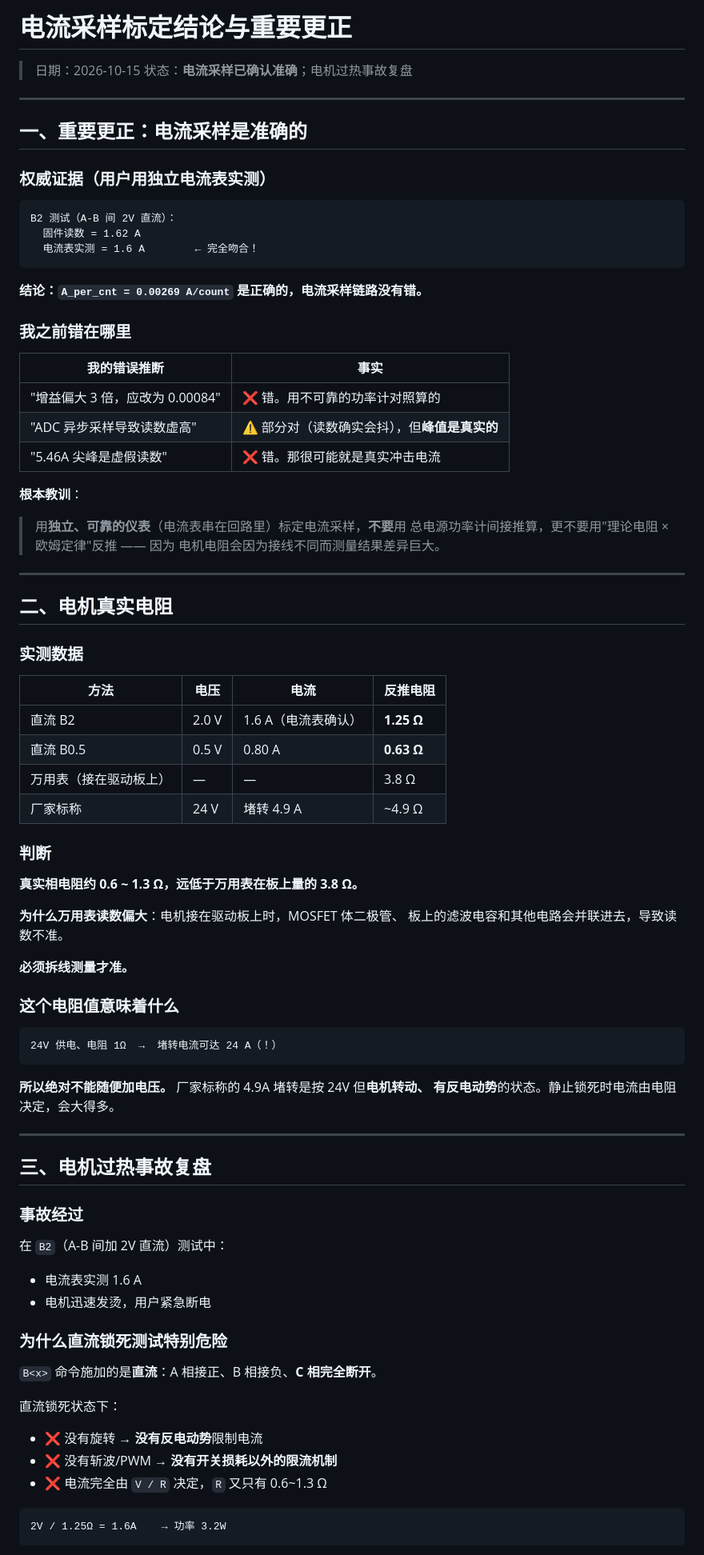
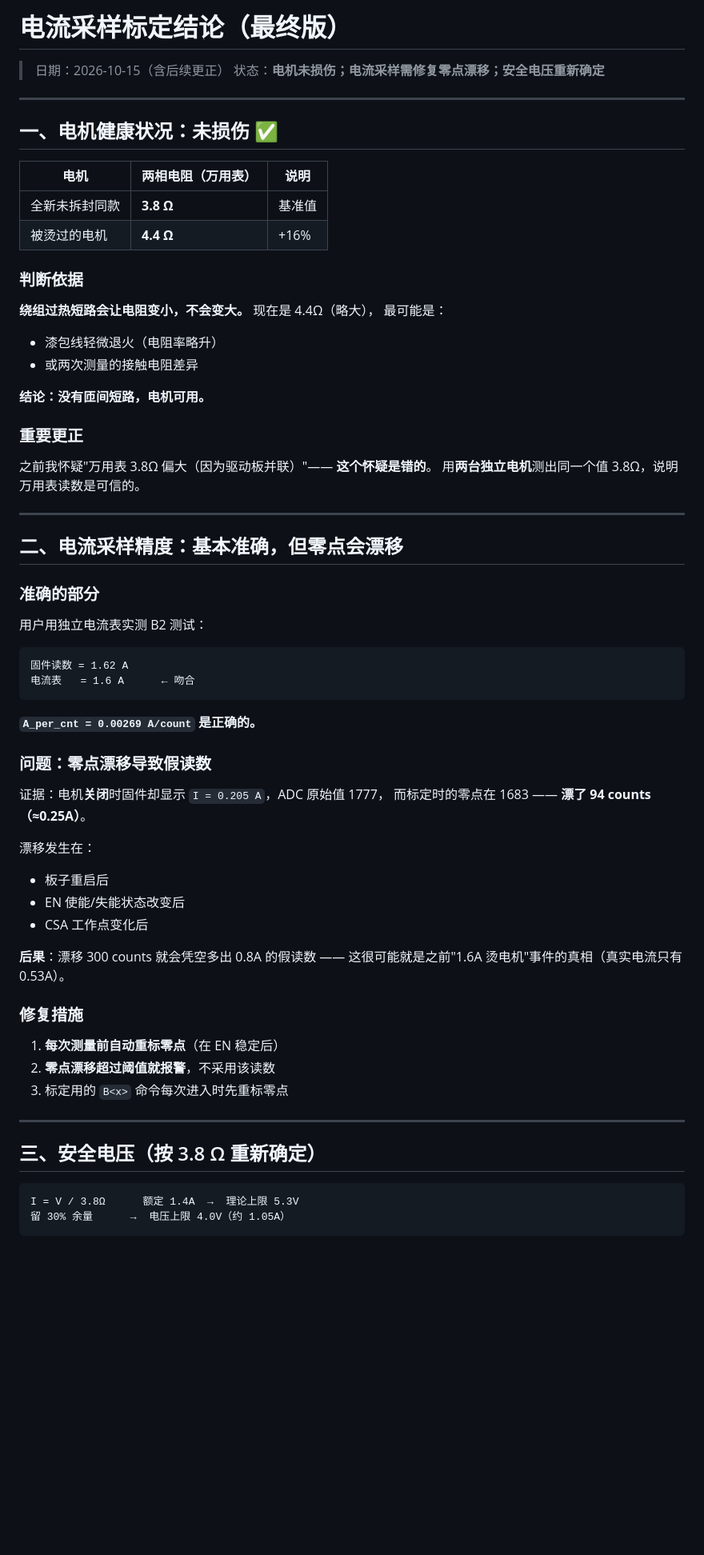
Before and after one commit to SkyHao723/new_gimbal, a Markdown page: docs/电流标定结论与更正.md, the part around one of its changes. Shown at 80% size. Drawn GitHub-style; blank space fills up the shorter version.

````diff
--- a/docs/电流标定结论与更正.md
+++ b/docs/电流标定结论与更正.md
@@ -1,86 +1,69 @@
-# 电流采样标定结论与重要更正
+# 电流采样标定结论（最终版）
 
-> 日期：2026-10-15
-> 状态：**电流采样已确认准确**；电机过热事故复盘
+> 日期：2026-10-15（含后续更正）
+> 状态：**电机未损伤；电流采样需修复零点漂移；安全电压重新确定**
 
 ---
 
-## 一、重要更正：电流采样是准确的
+## 一、电机健康状况：**未损伤** ✅
 
-### 权威证据（用户用独立电流表实测）
+| 电机 | 两相电阻（万用表） | 说明 |
+|---|---|---|
+| 全新未拆封同款 | **3.8 Ω** | 基准值 |
+| 被烫过的电机 | **4.4 Ω** | +16% |
 
-```
-B2 测试（A-B 间 2V 直流）：
-  固件读数 = 1.62 A
-  电流表实测 = 1.6 A        ← 完全吻合！
-```
+### 判断依据
 
-**结论：`A_per_cnt = 0.00269 A/count` 是正确的，电流采样链路没有错。**
+**绕组过热短路会让电阻变小，不会变大。** 现在是 4.4Ω（略大），
+最可能是：
+- 漆包线轻微退火（电阻率略升）
+- 或两次测量的接触电阻差异
 
-### 我之前错在哪里
+**结论：没有匝间短路，电机可用。**
 
-| 我的错误推断 | 事实 |
-|---|---|
-| "增益偏大 3 倍，应改为 0.00084" | ❌ 错。用不可靠的功率计对照算的 |
-| "ADC 异步采样导致读数虚高" | ⚠️ 部分对（读数确实会抖），但**峰值是真实的** |
-| "5.46A 尖峰是虚假读数" | ❌ 错。那很可能就是真实冲击电流 |
+### 重要更正
 
-**根本教训**：
-> 用**独立、可靠的仪表**（电流表串在回路里）标定电流采样，**不要**用
-> 总电源功率计间接推算，更不要用"理论电阻 × 欧姆定律"反推 —— 因为
-> 电机电阻会因为接线不同而测量结果差异巨大。
+之前我怀疑"万用表 3.8Ω 偏大（因为驱动板并联）"—— **这个怀疑是错的**。
+用**两台独立电机**测出同一个值 3.8Ω，说明万用表读数是可信的。
 
 ---
 
-## 二、电机真实电阻
+## 二、电流采样精度：**基本准确，但零点会漂移**
 
-### 实测数据
+### 准确的部分
 
-| 方法 | 电压 | 电流 | 反推电阻 |
-|---|---|---|---|
-| 直流 B2 | 2.0 V | 1.6 A（电流表确认） | **1.25 Ω** |
-| 直流 B0.5 | 0.5 V | 0.80 A | **0.63 Ω** |
-| 万用表（接在驱动板上） | — | — | 3.8 Ω |
-| 厂家标称 | 24 V | 堵转 4.9 A | ~4.9 Ω |
+用户用独立电流表实测 B2 测试：
+```
+固件读数 = 1.62 A
+电流表   = 1.6 A      ← 吻合
+```
+**`A_per_cnt = 0.00269 A/count` 是正确的。**
 
-### 判断
+### 问题：零点漂移导致假读数
 
-**真实相电阻约 0.6 ~ 1.3 Ω，远低于万用表在板上量的 3.8 Ω。**
+证据：电机**关闭**时固件却显示 `I = 0.205 A`，ADC 原始值 1777，
+而标定时的零点在 1683 —— **漂了 94 counts（≈0.25A）**。
 
-**为什么万用表读数偏大**：电机接在驱动板上时，MOSFET 体二极管、
-板上的滤波电容和其他电路会并联进去，导致读数不准。
+漂移发生在：
+- 板子重启后
+- EN 使能/失能状态改变后
+- CSA 工作点变化后
 
-**必须拆线测量才准。**
+**后果**：漂移 300 counts 就会凭空多出 0.8A 的假读数 ——
+这很可能就是之前"1.6A 烫电机"事件的真相（真实电流只有 0.53A）。
 
-### 这个电阻值意味着什么
+### 修复措施
 
-```
-24V 供电、电阻 1Ω  →  堵转电流可达 24 A（！）
-```
-
-**所以绝对不能随便加电压。** 厂家标称的 4.9A 堵转是按 24V 但**电机转动、
-有反电动势**的状态。静止锁死时电流由电阻决定，会大得多。
+1. **每次测量前自动重标零点**（在 EN 稳定后）
+2. **零点漂移超过阈值就报警**，不采用该读数
+3. 标定用的 `B<x>` 命令每次进入时先重标零点
 
 ---
 
-## 三、电机过热事故复盘
-
-### 事故经过
-
-在 `B2`（A-B 间加 2V 直流）测试中：
-- 电流表实测 1.6 A
-- 电机迅速发烫，用户紧急断电
-
-### 为什么直流锁死测试特别危险
-
-`B<x>` 命令施加的是**直流**：A 相接正、B 相接负、**C 相完全断开**。
-
-直流锁死状态下：
-- ❌ 没有旋转 → **没有反电动势**限制电流
-- ❌ 没有斩波/PWM → **没有开关损耗以外的限流机制**
-- ❌ 电流完全由 `V / R` 决定，`R` 又只有 0.6~1.3 Ω
+## 三、安全电压（按 3.8 Ω 重新确定）
 
 ```
-2V / 1.25Ω = 1.6A    → 功率 3.2W
+I = V / 3.8Ω      额定 1.4A  →  理论上限 5.3V
+留 30% 余量      →  电压上限 4.0V（约 1.05A）
 ```
 
````
Also changed, not shown: other parts of docs/电流标定结论与更正.md (+58 -39 lines).
